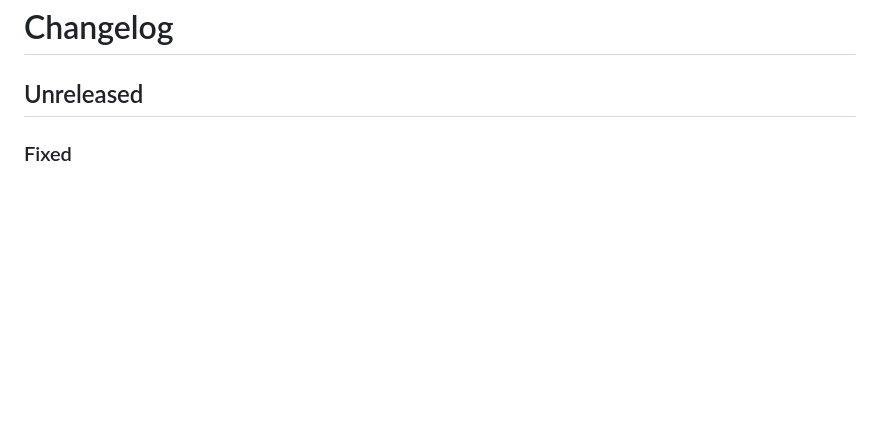
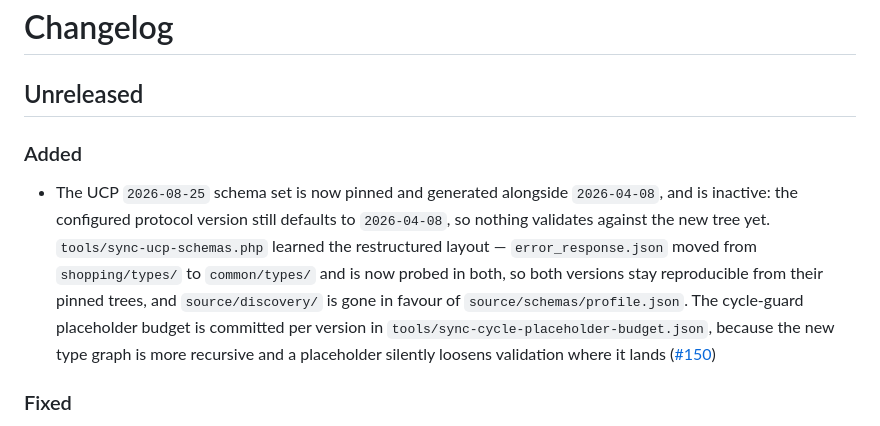
Before and after one commit to agentic-commerce-alliance/ucp-php-sdk, a Markdown page: CHANGELOG.md, the part around the change. Drawn GitHub-style; blank space fills up the shorter version.

Commit message:
docs: record the pinned 2026-08-25 schema set in the changelog

```diff
--- a/CHANGELOG.md
+++ b/CHANGELOG.md
@@ -1,6 +1,10 @@
 # Changelog
 
 ## Unreleased
+
+### Added
+
+- The UCP `2026-08-25` schema set is now pinned and generated alongside `2026-04-08`, and is inactive: the configured protocol version still defaults to `2026-04-08`, so nothing validates against the new tree yet. `tools/sync-ucp-schemas.php` learned the restructured layout — `error_response.json` moved from `shopping/types/` to `common/types/` and is now probed in both, so both versions stay reproducible from their pinned trees, and `source/discovery/` is gone in favour of `source/schemas/profile.json`. The cycle-guard placeholder budget is committed per version in `tools/sync-cycle-placeholder-budget.json`, because the new type graph is more recursive and a placeholder silently loosens validation where it lands ([#150](https://github.com/agentic-commerce-alliance/ucp-php-sdk/pull/150))
 
 ### Fixed
 
```
